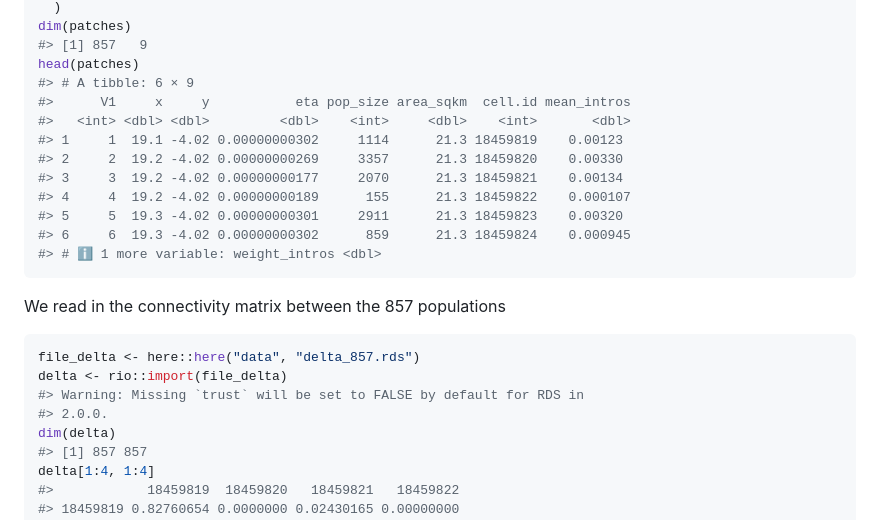
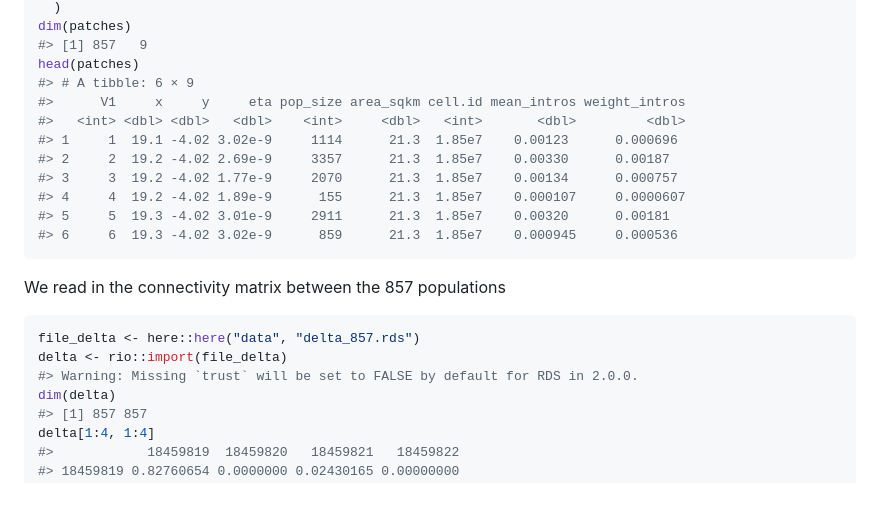
Before and after one commit to thibautjombart/ebola_model_odin, a Markdown page: README.md, the part around the change printed below. GitHub-like rendering; blank space fills up the shorter version.

````diff
--- a/README.md
+++ b/README.md
@@ -75,15 +103,14 @@ dim(patches)
 #> [1] 857   9
 head(patches)
 #> # A tibble: 6 × 9
-#>      V1     x     y           eta pop_size area_sqkm  cell.id mean_intros
-#>   <int> <dbl> <dbl>         <dbl>    <int>     <dbl>    <int>       <dbl>
-#> 1     1  19.1 -4.02 0.00000000302     1114      21.3 18459819    0.00123
-#> 2     2  19.2 -4.02 0.00000000269     3357      21.3 18459820    0.00330
-#> 3     3  19.2 -4.02 0.00000000177     2070      21.3 18459821    0.00134
-#> 4     4  19.2 -4.02 0.00000000189      155      21.3 18459822    0.000107
-#> 5     5  19.3 -4.02 0.00000000301     2911      21.3 18459823    0.00320
-#> 6     6  19.3 -4.02 0.00000000302      859      21.3 18459824    0.000945
-#> # ℹ 1 more variable: weight_intros <dbl>
+#>      V1     x     y     eta pop_size area_sqkm cell.id mean_intros weight_intros
+#>   <int> <dbl> <dbl>   <dbl>    <int>     <dbl>   <int>       <dbl>         <dbl>
+#> 1     1  19.1 -4.02 3.02e-9     1114      21.3  1.85e7    0.00123      0.000696
+#> 2     2  19.2 -4.02 2.69e-9     3357      21.3  1.85e7    0.00330      0.00187
+#> 3     3  19.2 -4.02 1.77e-9     2070      21.3  1.85e7    0.00134      0.000757
+#> 4     4  19.2 -4.02 1.89e-9      155      21.3  1.85e7    0.000107     0.0000607
+#> 5     5  19.3 -4.02 3.01e-9     2911      21.3  1.85e7    0.00320      0.00181
+#> 6     6  19.3 -4.02 3.02e-9      859      21.3  1.85e7    0.000945     0.000536
 ```
 
 We read in the connectivity matrix between the 857 populations
@@ -91,8 +118,7 @@ We read in the connectivity matrix between the 857 populations
 ``` r
 file_delta <- here::here("data", "delta_857.rds")
 delta <- rio::import(file_delta)
-#> Warning: Missing `trust` will be set to FALSE by default for RDS in
-#> 2.0.0.
+#> Warning: Missing `trust` will be set to FALSE by default for RDS in 2.0.0.
 dim(delta)
 #> [1] 857 857
 delta[1:4, 1:4]
````
Also changed, not shown: other parts of README.md (+43 -3 lines), figures/unnamed-chunk-10-1.png, figures/unnamed-chunk-9-1.png, 1 other file.
